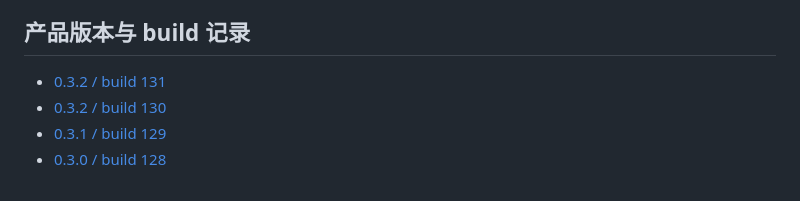
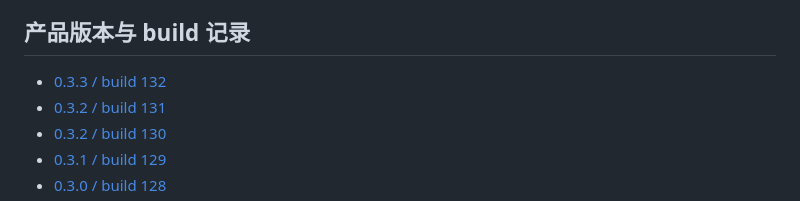
Before and after one commit to myucxy/TermLink, a Markdown page: docs/releases/README.md, the part around the change. GitHub-like rendering.

```diff
--- a/docs/releases/README.md
+++ b/docs/releases/README.md
@@ -14,6 +14,7 @@
 
 ## 产品版本与 build 记录
 
+- [0.3.3 / build 132](../RELEASE_0.3.3_132.md)
 - [0.3.2 / build 131](../RELEASE_0.3.2_131.md)
 - [0.3.2 / build 130](../RELEASE_0.3.2_130.md)
 - [0.3.1 / build 129](../RELEASE_0.3.1_129.md)
```
Also changed, not shown: README.md (+8 -0 lines), docs/AI_SESSION_LIFECYCLE_VALIDATION_20261005.md (added, +81 -0 lines), docs/RELEASE_0.3.3_132.md (added, +59 -0 lines), docs/media/README.md (added, +54 -0 lines), docs/media/termlink-dark-theme.png (added), docs/media/termlink-demo-zh.png (added), 12 other files.
